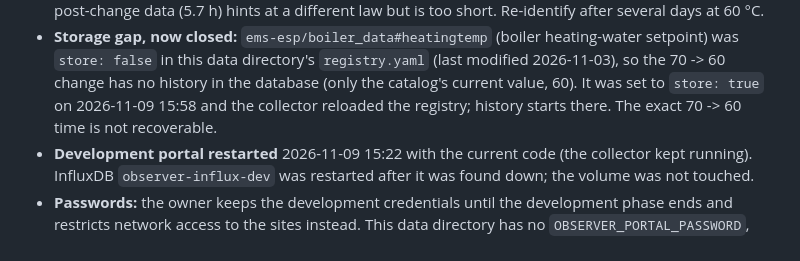
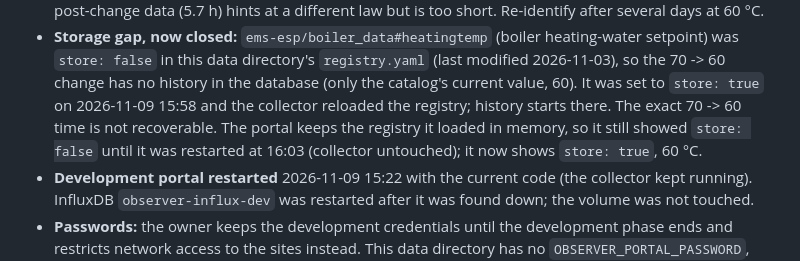
Before and after one commit to gume/HeatpumpsN, a Markdown page: observer/HANDOVER.md, the part around the change. GitHub-like rendering.

Commit message:
observer handover: the portal needed a restart to show heatingtemp as stored

```diff
--- a/observer/HANDOVER.md
+++ b/observer/HANDOVER.md
@@ -211,7 +211,10 @@ Nothing was pushed to the controller.
   `registry.yaml` (last modified 2026-11-03), so the 70 -> 60 change has no
   history in the database (only the catalog's current value, 60). It was set
   to `store: true` on 2026-11-09 15:58 and the collector reloaded the registry;
-  history starts there. The exact 70 -> 60 time is not recoverable.
+  history starts there. The exact 70 -> 60 time is not recoverable. The portal
+  keeps the registry it loaded in memory, so it still showed `store: false`
+  until it was restarted at 16:03 (collector untouched); it now shows
+  `store: true`, 60 °C.
 * **Development portal restarted** 2026-11-09 15:22 with the current code
   (the collector kept running). InfluxDB `observer-influx-dev` was restarted
   after it was found down; the volume was not touched.
```
